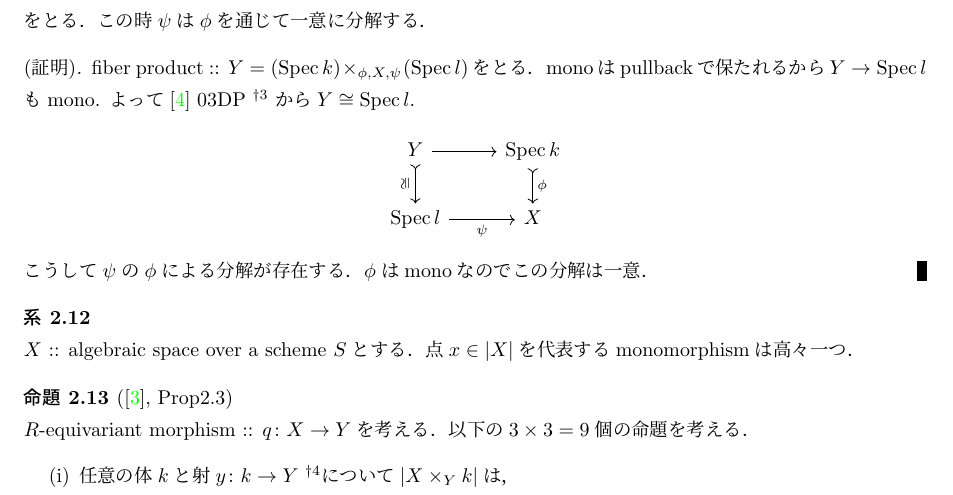
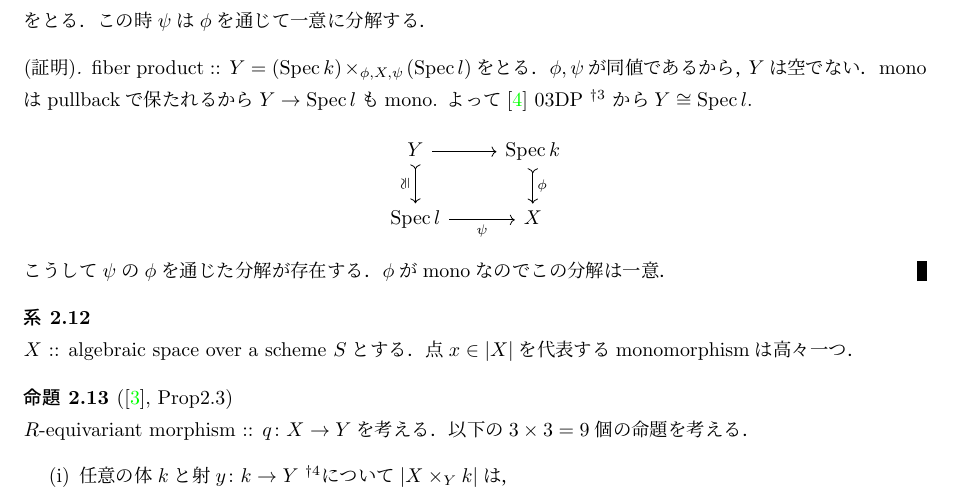
Before and after one commit to shitijyou-a/MathNotes, a LaTeX document (ExistenceOfModuli/session12_quotients_of_algebraic_spaces.tex): part of page 6 of 10, cut so that both start at the same text. Compiled offline with pLaTeX and dvipdfmx.

Commit message:
small fix

```diff
--- a/ExistenceOfModuli/session12_quotients_of_algebraic_spaces.tex
+++ b/ExistenceOfModuli/session12_quotients_of_algebraic_spaces.tex
@@ -338,6 +338,7 @@ stabilizerはまたの機会に定義する．
 \end{Lemma}
 \begin{proof}
     fiber product :: $Y=(\Spec k) \times_{\phi, X, \psi} (\Spec l)$をとる．
+    $\phi, \psi$が同値であるから，$Y$は空でない．
     monoはpullbackで保たれるから$Y \to \Spec l$もmono.
     よって\cite{SP} 03DP
     \footnote
@@ -354,8 +355,8 @@ stabilizerはまたの機会に定義する．
         \Spec l \ar[r, "\psi"']&                                         X
     \end{tikzcd}
     \]
-    こうして$\psi$の$\phi$による分解が存在する．
-    $\phi$はmonoなのでこの分解は一意．
+    こうして$\psi$の$\phi$を通じた分解が存在する．
+    $\phi$がmonoなのでこの分解は一意．
 \end{proof}
 
 \begin{Cor}
```
Also changed, not shown: ExistenceOfModuli/session12_quotients_of_algebraic_spaces.pdf, ExistenceOfModuli/session12_quotients_of_algebraic_spaces.tex (10 more changed lines).
